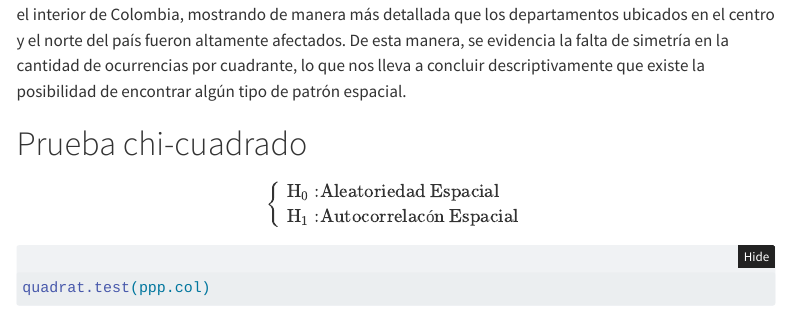
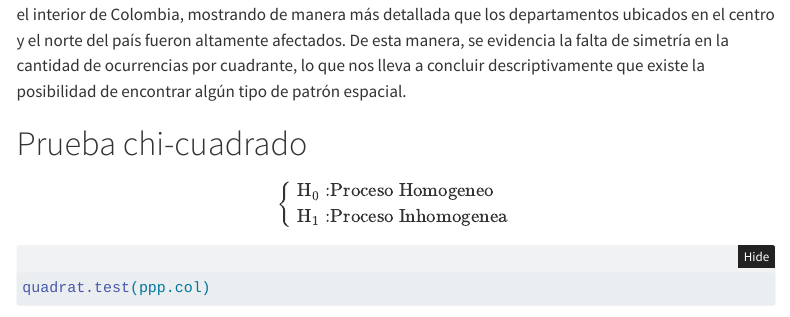
Before and after one commit to IThiagoRo/spatial_statistics_project-Spatial-Point-Patterns, a Quarto document (PatronesPuntuales.qmd): the page in a window 1100 px wide, from 3000 px down. Rendered offline with R 4.5, knitr and Pandoc in place of Quarto, with nearby package versions; some code elsewhere in the file could not run offline; menus at the side of the page are left out.

Commit message:
Finished Project

```diff
--- a/PatronesPuntuales.qmd
+++ b/PatronesPuntuales.qmd
@@ -96,8 +96,8 @@ Del gráfico anterior de conteos por cuadrante se aprecia la cantidad de ocurren
 $$
 \begin{cases}
 \begin{aligned}
-\text{H}_0: &\text{Aleatoriedad Espacial} \\
-\text{H}_1: &\text{Autocorrelacón Espacial}
+\text{H}_0: &\text{Proceso Homogeneo} \\
+\text{H}_1: &\text{Proceso Inhomogenea}
 \end{aligned}
 \end{cases}
 $$
```
Also changed, not shown: Maps_Shapes_and_Objects/bandwidths.Rds, PatronesPuntuales.qmd (4 more changed lines).
